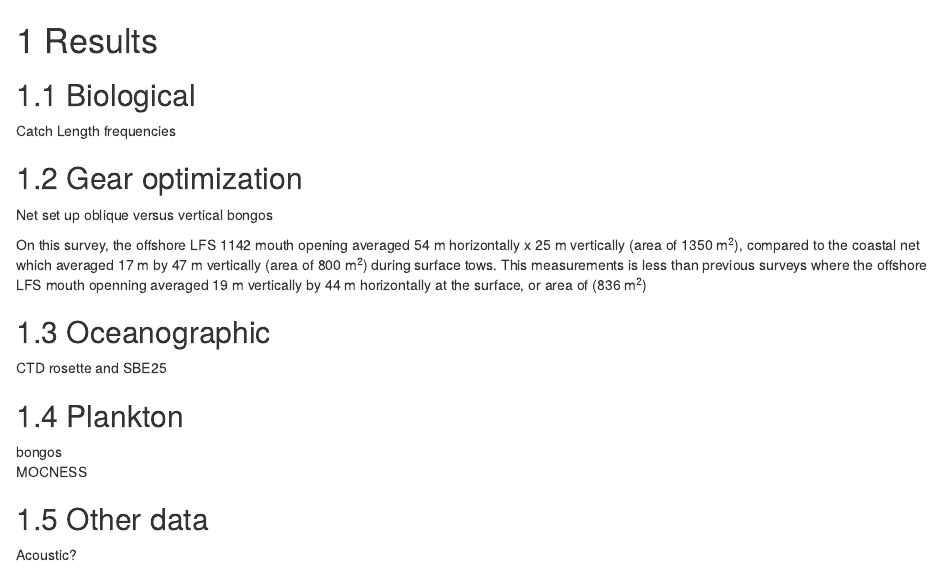
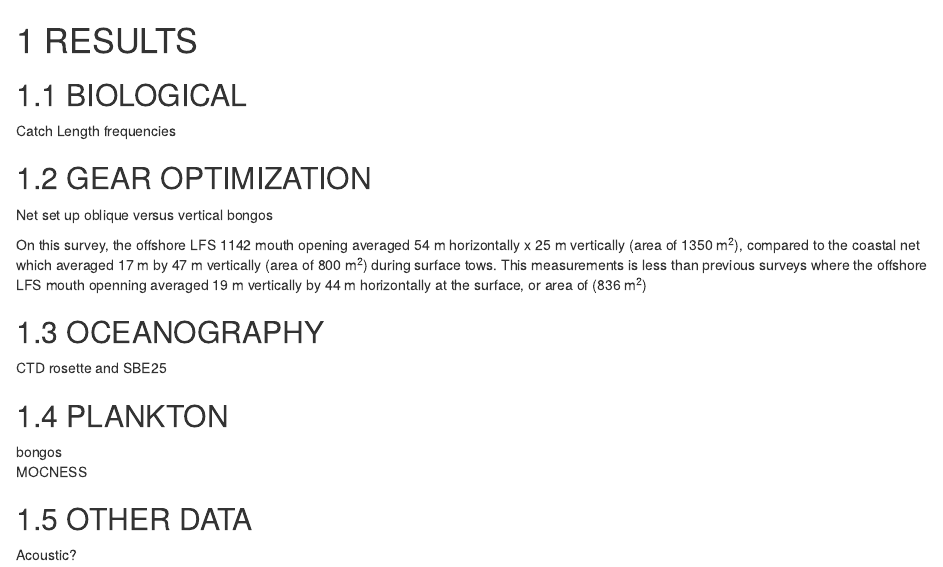
Before and after one commit to ErikaDAnderson/DataReport2020017, an R Markdown document (03_results.Rmd): the page in a window 1100 px wide, from its top. Rendered offline with R 4.5, knitr and Pandoc, with nearby package versions; drawn as R Markdown's standard HTML page in place of the format the file asks for.

Commit message:
Update 03_results.Rmd

````diff
--- a/03_results.Rmd
+++ b/03_results.Rmd
@@ -2,9 +2,9 @@
 
-## Biological
+## BIOLOGICAL
 Catch
 Length frequencies
 
-## Gear optimization
+## GEAR OPTIMIZATION
 Net set up
 oblique versus vertical bongos
 
@@ -19,12 +19,12 @@ On this survey, the offshore LFS 1142 mouth opening averaged 54 m horizontally x
 ```
 
 
-## Oceanographic
+## OCEANOGRAPHY
 CTD rosette and SBE25
 
-## Plankton
+## PLANKTON
 bongos
 MOCNESS
 
-## Other data
+## OTHER DATA
 Acoustic?
````
Also changed, not shown: 03_results.Rmd (2 more changed lines).
